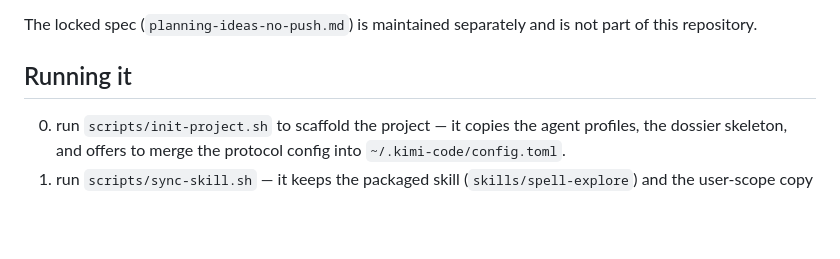
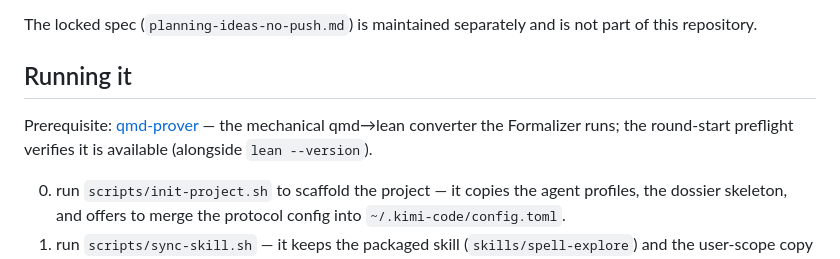
Before and after one commit to zhongganpage/Spell-Explore, a Markdown page: README.md, the part around the change. Rendered like a GitHub page; blank space fills up the shorter version.

Commit message:
README: reference qmd-prover as the formalization prerequisite

```diff
--- a/README.md
+++ b/README.md
@@ -69,6 +69,10 @@ The locked spec (`planning-ideas-no-push.md`) is maintained separately and is no
 
 ## Running it
 
+Prerequisite: [qmd-prover](https://github.com/powergiant/qmd-prover) — the mechanical
+qmd→lean converter the Formalizer runs; the round-start preflight verifies it is
+available (alongside `lean --version`).
+
 0. run `scripts/init-project.sh` to scaffold the project — it copies the agent profiles, the dossier skeleton, and offers to merge the protocol config into `~/.kimi-code/config.toml`.
 1. run `scripts/sync-skill.sh` — it keeps the packaged skill (`skills/spell-explore`) and the user-scope copy Kimi Code discovers (`~/.kimi-code/skills/spell-explore`) identical to `protocol/`. then start a project: the Coordinator asks for the rough idea, locks it as the goal file, and the rounds begin.
 
```
